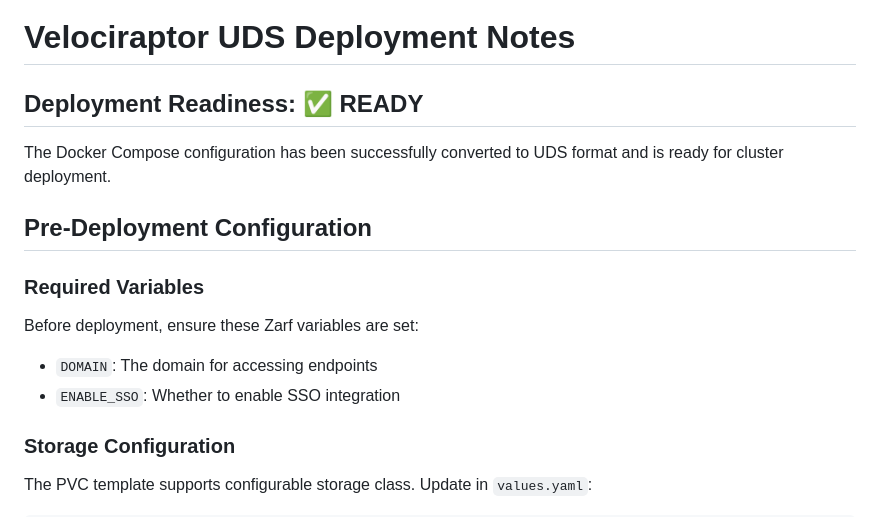
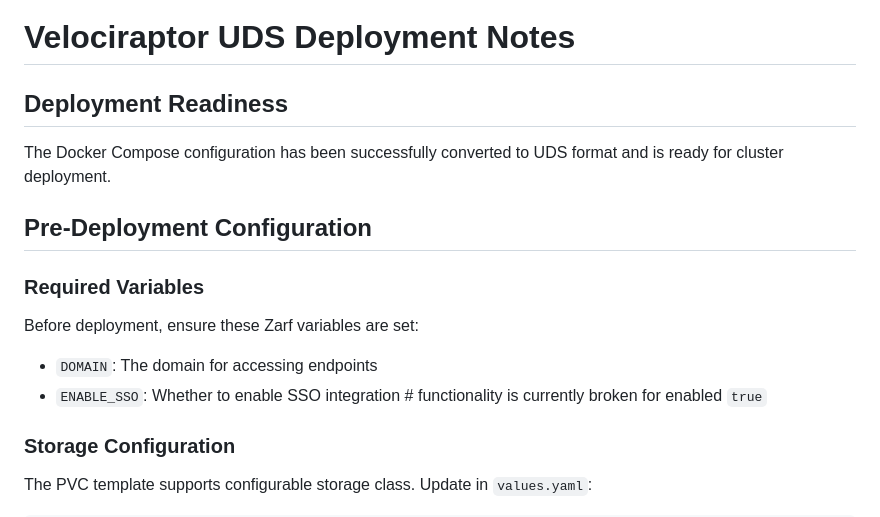
Before and after one commit to mcamick/uds-velociraptor, a Markdown page: doc/DEPLOYMENT_NOTES.md, the part around the change. Drawn GitHub-style.

```diff
--- a/doc/DEPLOYMENT_NOTES.md
+++ b/doc/DEPLOYMENT_NOTES.md
@@ -1,6 +1,6 @@
 # Velociraptor UDS Deployment Notes
 
-## Deployment Readiness: ✅ READY
+## Deployment Readiness
 
 The Docker Compose configuration has been successfully converted to UDS format and is ready for cluster deployment.
 
@@ -9,7 +9,7 @@ The Docker Compose configuration has been successfully converted to UDS format a
 ### Required Variables
 Before deployment, ensure these Zarf variables are set:
 - `DOMAIN`: The domain for accessing endpoints
-- `ENABLE_SSO`: Whether to enable SSO integration
+- `ENABLE_SSO`: Whether to enable SSO integration # functionality is currently broken for enabled `true`
 
 ### Storage Configuration
 The PVC template supports configurable storage class. Update in `values.yaml`:
```
Also changed, not shown: README.md (+2 -17 lines).
